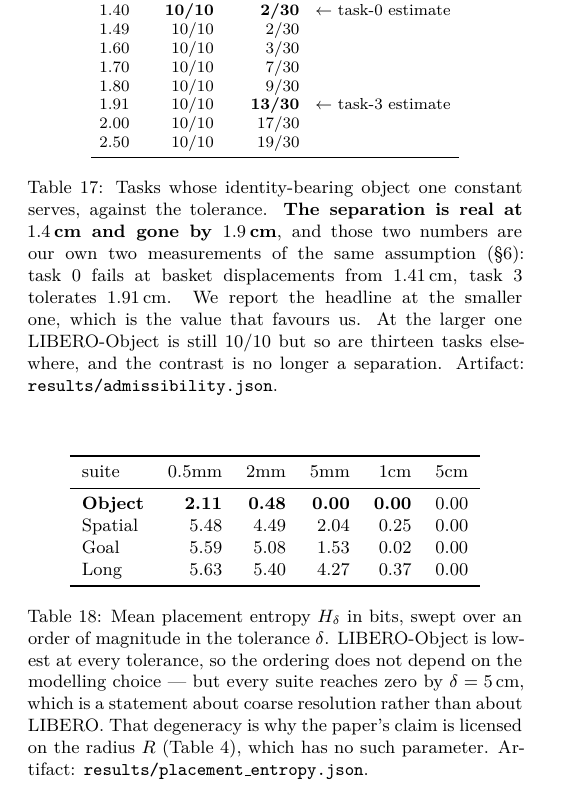
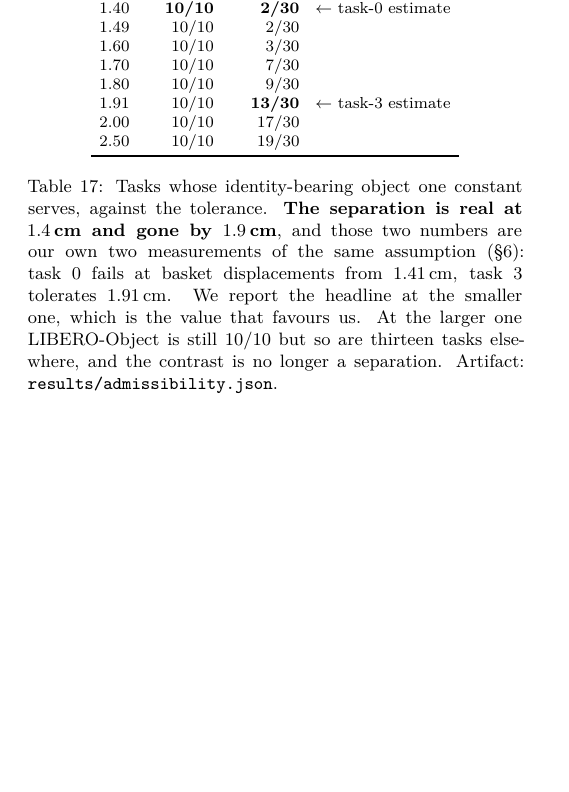
Before and after one commit to AvnehSBhatia/MicroVLA, a LaTeX paper (paper/submission/paper2.tex): part of page 19 of 19, cut so that both start at the same text, the shorter picture padded with empty space. Compiled offline with pdfLaTeX.

Commit message:
cut an appendix analysing a quantity the paper no longer defines
Appendix D swept the sensitivity of placement entropy H_delta across five
tolerances. H_delta was replaced by the Chebyshev radius three revisions ago
and appears nowhere else in the paper -- not in a definition, not in a
proposition, not in a claim. A reader reaching that appendix would meet a
symbol for the first and only time, in a sensitivity analysis of it.

The same orphan was in Figure 1: panels A and B printed 'H = 2.11 bits' and
'H = 5.50 bits' as their subtitles. They now report the maximum placement
radius, which is the quantity the paper actually uses.

Entropy mentions in the manuscript: 0. Verifier drops the 20 entropy checks
that were certifying a quantity the paper does not contain -- passing checks on
absent claims is not reassurance.

Co-Authored-By: Claude Opus 5 <noreply@anthropic.com>

```diff
--- a/paper/submission/paper2.tex
+++ b/paper/submission/paper2.tex
@@ -1706,18 +1698,0 @@ magnitude:
-\begin{table}[h]\centering\small
-\begin{tabular}{lrrrrr}
-\toprule
-suite & $0.5$mm & $2$mm & $5$mm & $1$cm & $5$cm \\
-\midrule
-\textbf{Object} & \textbf{2.11} & \textbf{0.48} & \textbf{0.00} & \textbf{0.00} & 0.00 \\
-Spatial & 5.48 & 4.49 & 2.04 & 0.25 & 0.00 \\
-Goal & 5.59 & 5.08 & 1.53 & 0.02 & 0.00 \\
-Long & 5.63 & 5.40 & 4.27 & 0.37 & 0.00 \\
-\bottomrule
-\end{tabular}
-\caption{Mean placement entropy $H_\delta$ in bits, swept over an order of
-magnitude in the tolerance $\delta$. LIBERO-Object is lowest at every
-tolerance, so the ordering does not depend on the modelling choice --- but
-every suite reaches zero by $\delta = 5$\,cm, which is a statement about coarse
-resolution rather than about LIBERO. That degeneracy is why the paper's claim
-is licensed on the radius $R$ (Table~\ref{tab:suites}), which has no such
-parameter. Artifact: \texttt{results/placement\_entropy.json}.}
```
Also changed, not shown: paper/submission/paper2.pdf, paper/visuals/F1_placement_forensics.png, paper/submission/paper2.tex (20 more changed lines), 4 other files.
